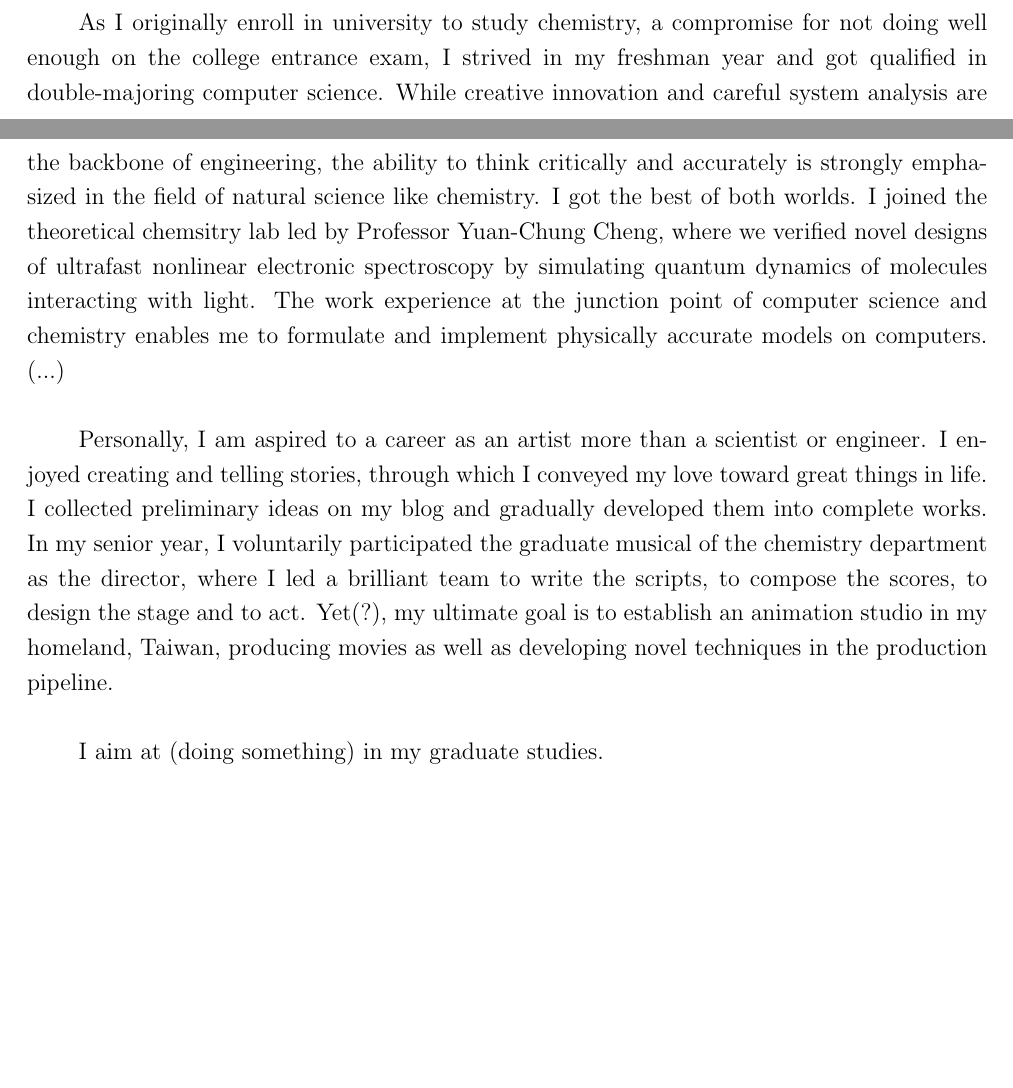
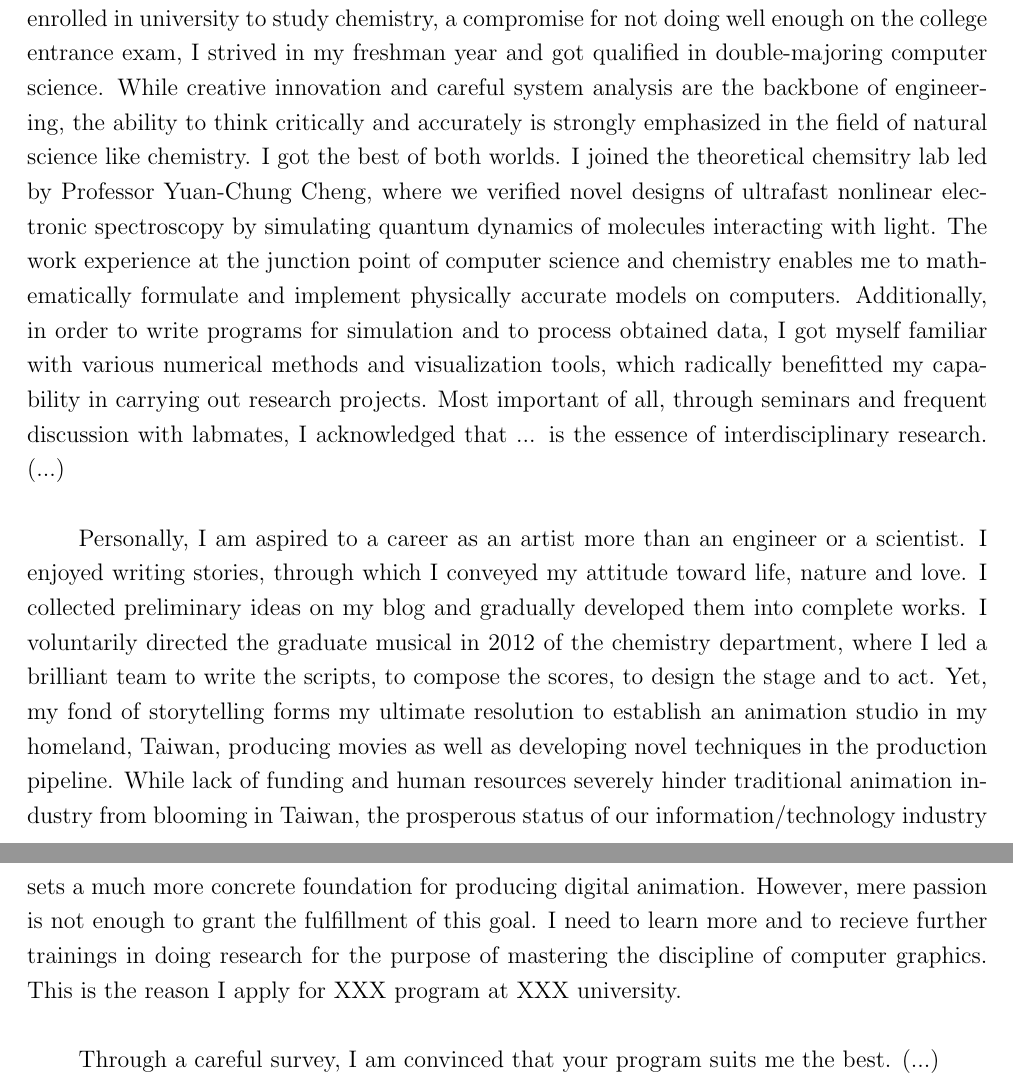
Before and after one commit to kiwaygo/StudyAbroadAutumn2013, a LaTeX document (Autumn2013/SOP/SOP.tex): two parts of pages 1 and 2 of 2 before the commit and two parts of pages 2 and 3 of 3 after it, joined at a grey line, cut so that both start at the same text, the shorter picture padded with empty space. Compiled offline with pdfLaTeX.

Commit message:
20121014 SOP updated.

```diff
--- a/Autumn2013/SOP/SOP.tex
+++ b/Autumn2013/SOP/SOP.tex
@@ -44,17 +44,15 @@ My passion for digital art, especially for 3DCG, motivated me to dive head-first
 
 % EC2D project:
 
-As I originally enroll in university to study chemistry, a compromise for not doing well enough on the college entrance exam, I strived in my freshman year and got qualified in double-majoring computer science. While creative innovation and careful system analysis are the backbone of engineering, the ability to think critically and accurately is strongly emphasized in the field of natural science like chemistry. I got the best of both worlds. I joined the theoretical chemsitry lab led by Professor Yuan-Chung Cheng, where we verified novel designs of ultrafast nonlinear electronic spectroscopy by simulating quantum dynamics of molecules interacting with light. The work experience at the junction point of computer science and chemistry enables me to formulate and implement physically accurate models on computers. (...)\\
-
+All is not possible if it were not for a turning point in my freshman year. As I originally enrolled in university to study chemistry, a compromise for not doing well enough on the college entrance exam, I strived in my freshman year and got qualified in double-majoring computer science. While creative innovation and careful system analysis are the backbone of engineering, the ability to think critically and accurately is strongly emphasized in the field of natural science like chemistry. I got the best of both worlds. I joined the theoretical chemsitry lab led by Professor~Yuan-Chung~Cheng, where we verified novel designs of ultrafast nonlinear electronic spectroscopy by simulating quantum dynamics of molecules interacting with light. The work experience at the junction point of computer science and chemistry enables me to mathematically formulate and implement physically accurate models on computers. Additionally, in order to write programs for simulation and to process obtained data, I got myself familiar with various numerical methods and visualization tools, which radically benefitted my capability in carrying out research projects. Most important of all, through seminars and frequent discussion with labmates, I acknowledged that ... is the essence of interdisciplinary research. (...)\\
 
 % Aspiration: artist career. To tell great stories. To convey my love toward great things in life. Yet, ...
 
-Personally, I am aspired to a career as an artist more than a scientist or engineer. I enjoyed creating and telling stories, through which I conveyed my love toward great things in life. I collected preliminary ideas on my blog and gradually developed them into complete works. In my senior year, I voluntarily participated the graduate musical of the chemistry department as the director, where I led a brilliant team to write the scripts, to compose the scores, to design the stage and to act. Yet(?), my ultimate goal is to establish an animation studio in my homeland, Taiwan, producing movies as well as developing novel techniques in the production pipeline. \\
+Personally, I am aspired to a career as an artist more than an engineer or a scientist. I enjoyed writing stories, through which I conveyed my attitude toward life, nature and love. I collected preliminary ideas on my blog and gradually developed them into complete works. I voluntarily directed the graduate musical in 2012 of the chemistry department, where I led a brilliant team to write the scripts, to compose the scores, to design the stage and to act. Yet, my fond of storytelling forms my ultimate resolution to establish an animation studio in my homeland, Taiwan, producing movies as well as developing novel techniques in the production pipeline. While lack of funding and human resources severely hinder traditional animation industry from blooming in Taiwan, the prosperous status of our information/technology industry sets a much more concrete foundation for producing digital animation. However, mere passion is not enough to grant the fulfillment of this goal. I need to learn more and to recieve further trainings in doing research for the purpose of mastering the discipline of computer graphics. This is the reason I apply for XXX program at XXX university.\\
 
+% match
 
-% I aim at
-
-I aim at (doing something) in my graduate studies.\\
+Through a careful survey, I am convinced that your program suits me the best. (...)\\
 
 \end{document}
 
```
Also changed, not shown: Autumn2013/SOP/SOP.pdf, Autumn2013/SOP/SOP.tex (6 more changed lines), 2 other files.
